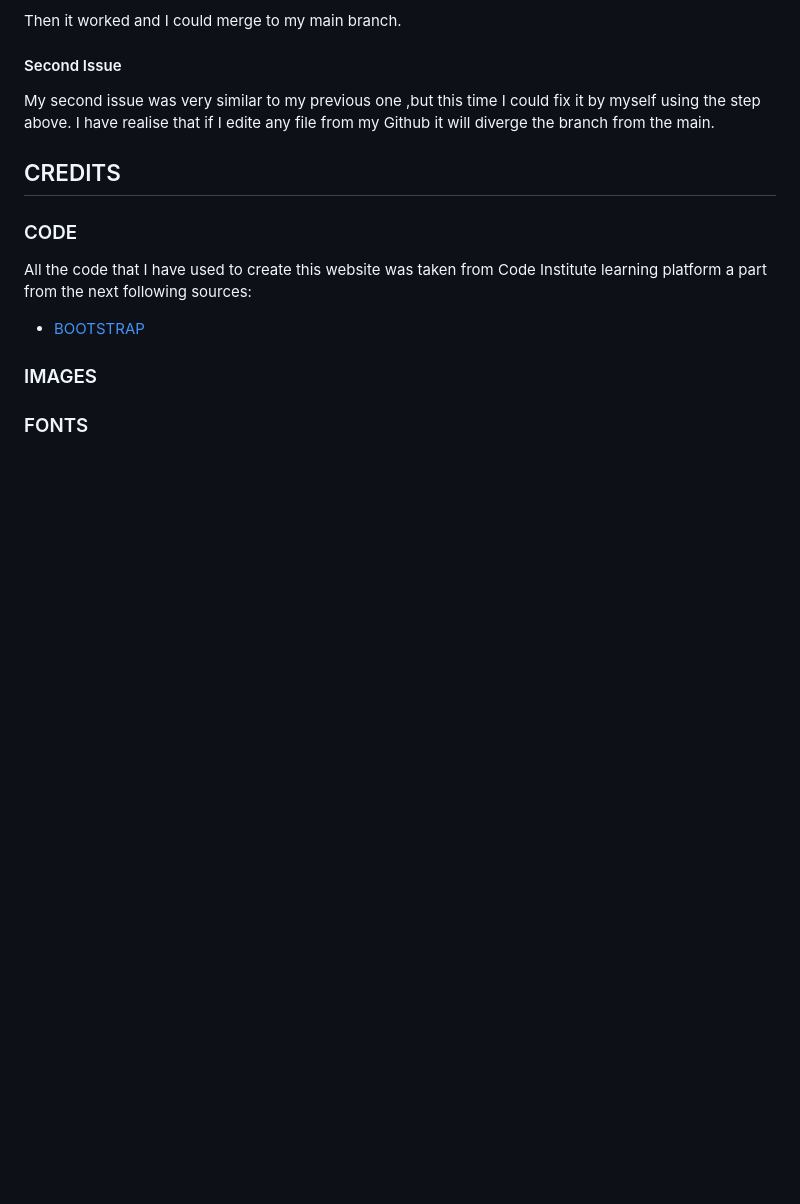
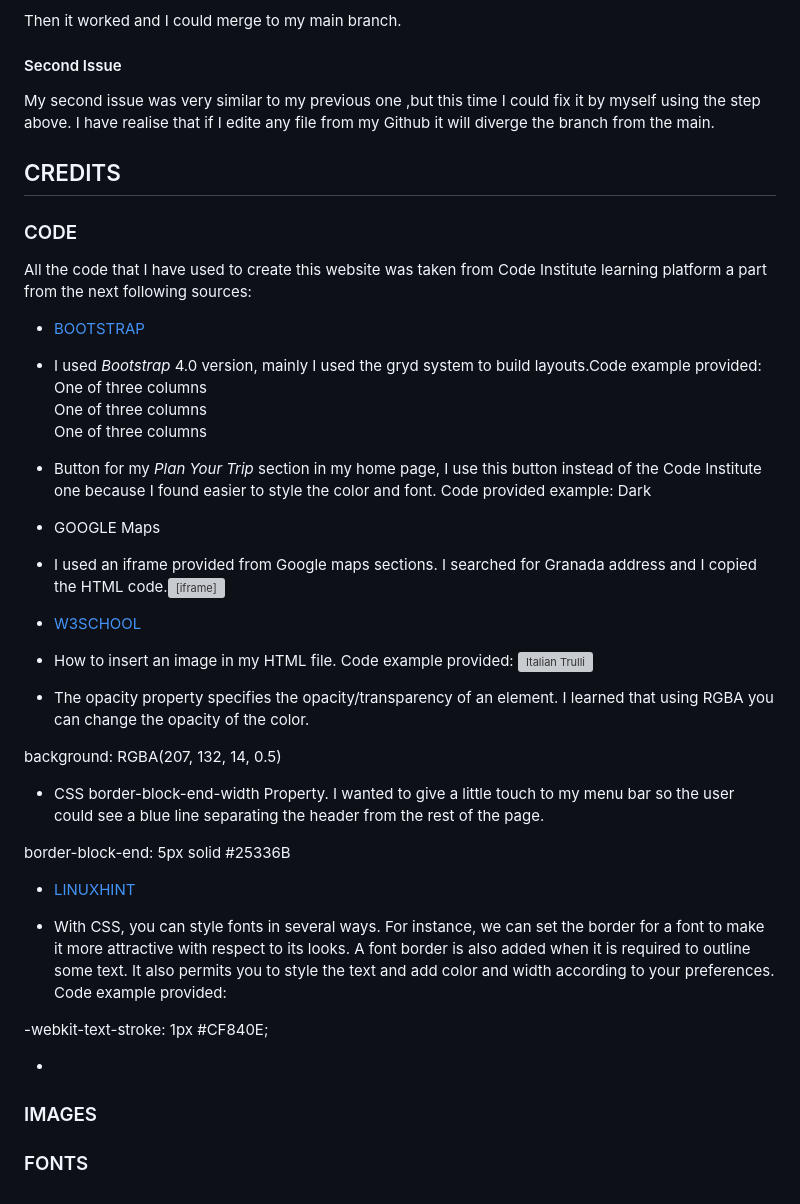
Before and after one commit to susanaviruglio/DiscoverGranada, a Markdown page: README.md, the part around the change. GitHub-like rendering; blank space fills up the shorter version; grey boxes are pictures that could not be loaded.

Commit message:
I have added external code sources to my Readme.md

```diff
--- a/README.md
+++ b/README.md
@@ -138,6 +138,47 @@ My second issue was very similar to my previous one ,but this time I could fix i
 All the code that I have used to create this website was taken from Code Institute learning platform a part from the next following sources:
 * [BOOTSTRAP](https://getbootstrap.com/)
 
+- I used *Bootstrap* 4.0 version, mainly I used the gryd system to build layouts.Code example provided:
+  <div class="container">
+  <div class="row">
+    <div class="col-sm">
+      One of three columns
+    </div>
+    <div class="col-sm">
+      One of three columns
+    </div>
+    <div class="col-sm">
+      One of three columns
+    </div>
+  </div>
+</div>
+
+- Button for my *Plan Your Trip* section in my home page, I use this button instead of the Code Institute one because I found easier to style the color and font. Code provided example:
+  <button type="button" class="btn btn-dark">Dark</button>
+
+*  GOOGLE Maps
+- I used an iframe provided from Google maps sections. I searched for Granada address and I copied the HTML code.
+  <iframe src="<https://www.google.com/maps/embed?pb=>!1m14!1m8!1m3!1d12716.0660922184!2d-3.5881413!3d37.1760783!3m2!1i1024!2i768!4f13.1!3m3!1m2!1s0xd71fcb7977fb93b%3A0x808dd1ef1221a27f!2sAlhambra!5e0!3m2!1ses!2suk!4v1686076817362!5m2!1ses!2suk" width="600" height="450" style="border:0;" allowfullscreen="" loading="lazy" referrerpolicy="no-referrer-when-downgrade"></iframe>
+
+* [W3SCHOOL](https://www.w3schools.com/)
+
+- How to insert an image in my HTML file. Code example provided:
+  <img src="pic_trulli.jpg" alt="Italian Trulli">
+
+- The opacity property specifies the opacity/transparency of an element. I learned that using RGBA you can change the opacity of the color.
+
+ background: RGBA(207, 132, 14, 0.5)
+
+- CSS border-block-end-width Property. I wanted to give a little touch to my menu bar so the user could see a blue line separating the header from the rest of the page.
+
+ border-block-end: 5px solid #25336B
+
+* [LINUXHINT](https://linuxhint.com/set-font-border-css/)
+- With CSS, you can style fonts in several ways. For instance, we can set the border for a font to make it more attractive with respect to its looks. A font border is also added when it is required to outline some text. It also permits you to style the text and add color and width according to your preferences. Code example provided:
+
+ -webkit-text-stroke: 1px #CF840E;
+
+*
 ### IMAGES
 
 ### FONTS
```
